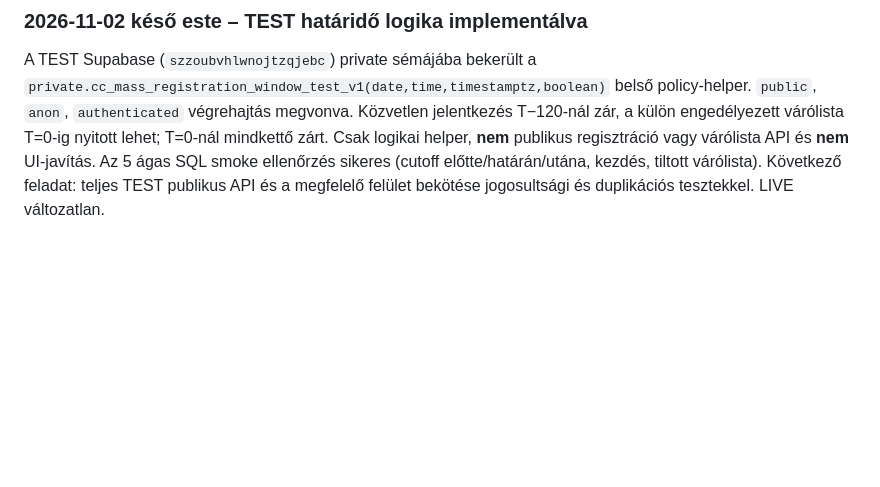
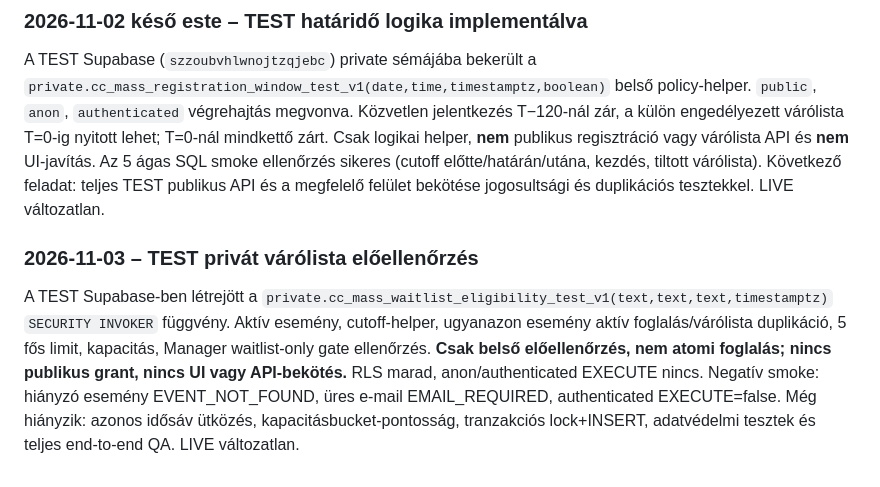
Before and after one commit to beacvolleyCC/club-control-manager, a Markdown page: docs/handover/HANDOVER_20261028_CC_TEST_CONTINUATION.md, the part around the change. Drawn GitHub-style; blank space fills up the shorter version.

Commit message:
docs(test): record protected waitlist eligibility helper and outstanding QA

```diff
--- a/docs/handover/HANDOVER_20261028_CC_TEST_CONTINUATION.md
+++ b/docs/handover/HANDOVER_20261028_CC_TEST_CONTINUATION.md
@@ -145,3 +145,6 @@ A LIVE `cc_mass_waitlist_join_v0550b41` és `cc_mass_waitlist_join_v0550b4` egya
 
 ### 2026-11-02 késő este – TEST határidő logika implementálva
 A TEST Supabase (`szzoubvhlwnojtzqjebc`) private sémájába bekerült a `private.cc_mass_registration_window_test_v1(date,time,timestamptz,boolean)` belső policy-helper. `public`, `anon`, `authenticated` végrehajtás megvonva. Közvetlen jelentkezés T−120-nál zár, a külön engedélyezett várólista T=0-ig nyitott lehet; T=0-nál mindkettő zárt. Csak logikai helper, **nem** publikus regisztráció vagy várólista API és **nem** UI-javítás. Az 5 ágas SQL smoke ellenőrzés sikeres (cutoff előtte/határán/utána, kezdés, tiltott várólista). Következő feladat: teljes TEST publikus API és a megfelelő felület bekötése jogosultsági és duplikációs tesztekkel. LIVE változatlan.
+
+### 2026-11-03 – TEST privát várólista előellenőrzés
+A TEST Supabase-ben létrejött a `private.cc_mass_waitlist_eligibility_test_v1(text,text,text,timestamptz)` `SECURITY INVOKER` függvény. Aktív esemény, cutoff-helper, ugyanazon esemény aktív foglalás/várólista duplikáció, 5 fős limit, kapacitás, Manager waitlist-only gate ellenőrzés. **Csak belső előellenőrzés, nem atomi foglalás; nincs publikus grant, nincs UI vagy API-bekötés.** RLS marad, anon/authenticated EXECUTE nincs. Negatív smoke: hiányzó esemény EVENT_NOT_FOUND, üres e-mail EMAIL_REQUIRED, authenticated EXECUTE=false. Még hiányzik: azonos idősáv ütközés, kapacitásbucket-pontosság, tranzakciós lock+INSERT, adatvédelmi tesztek és teljes end-to-end QA. LIVE változatlan.
```
